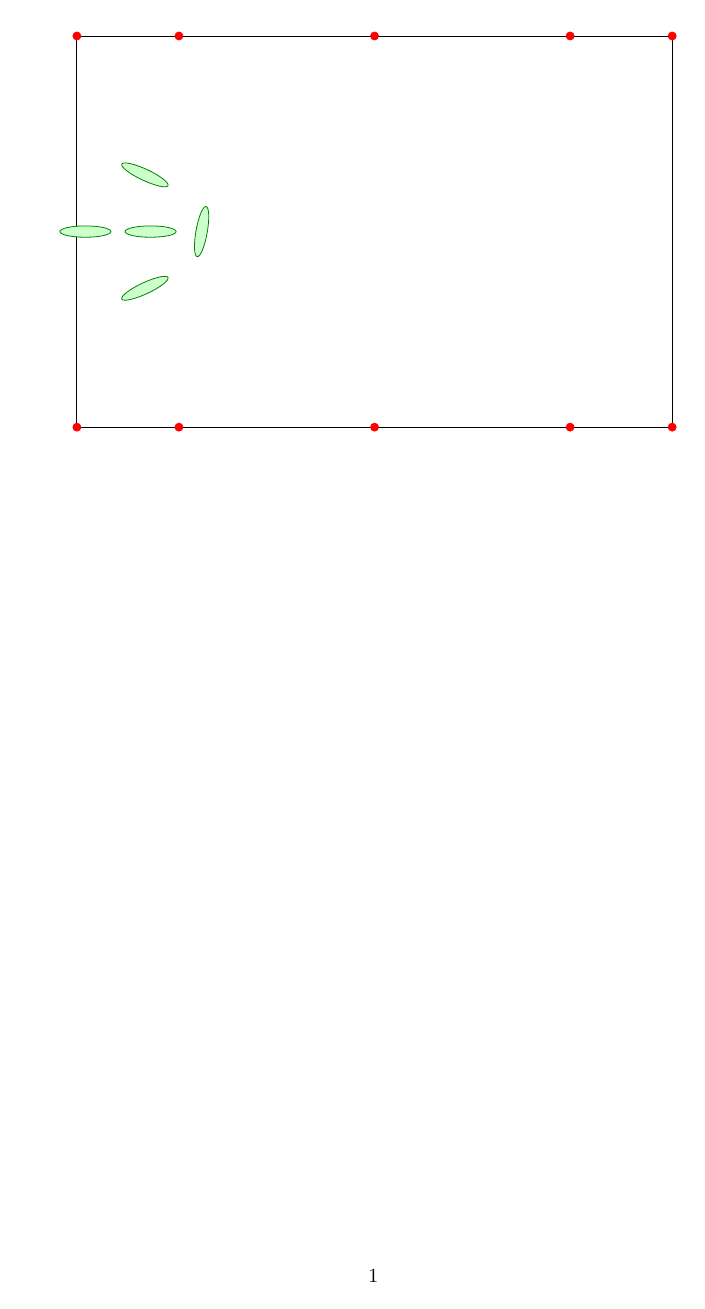
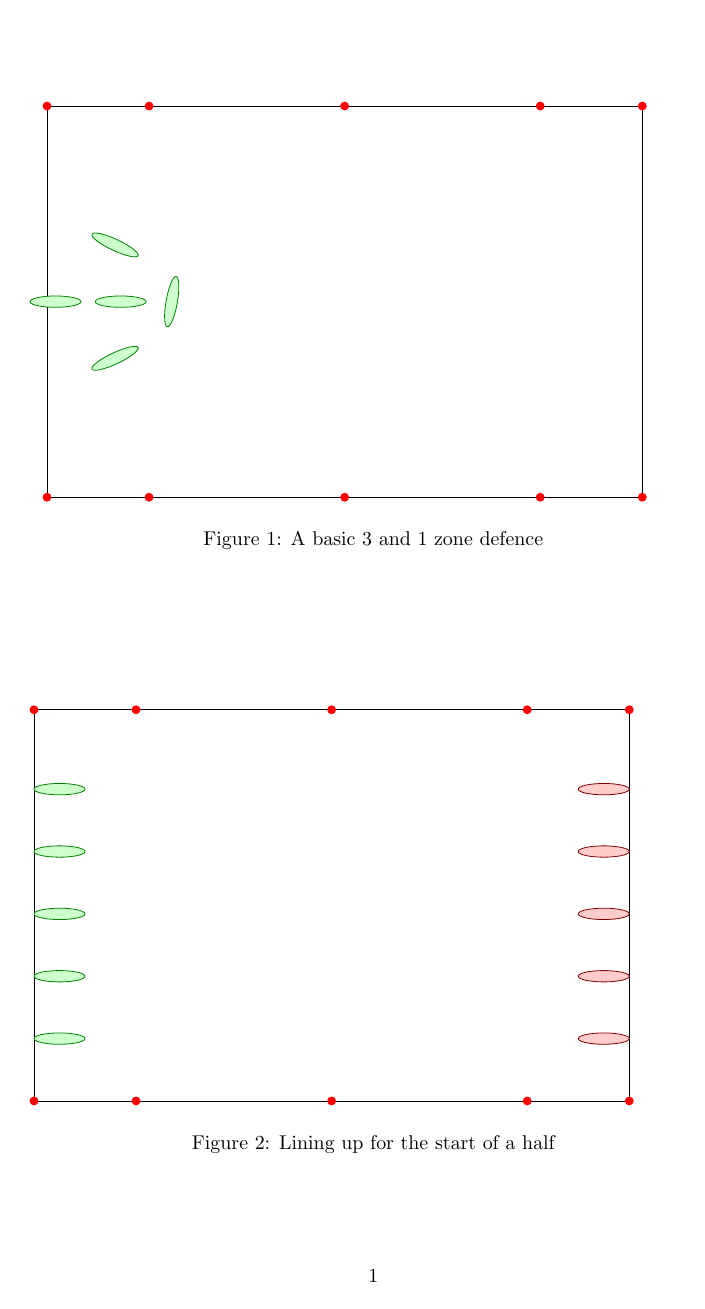
Before and after one commit to mgriffin/Latex-Projects, a LaTeX document (polo_pitch/main.tex): the whole page. Compiled offline with pdfLaTeX.

Commit message:
added a new figure to show how teams line out

```diff
--- a/polo_pitch/main.tex
+++ b/polo_pitch/main.tex
@@ -38,4 +39,27 @@
     % Front of zone
     \filldraw [fill=green!20,draw=green!50!black,rotate around={80:(2.2,3.45)}] (2.2,3.45) ellipse (0.45 and 0.1);
   \end{tikzpicture}
+  \caption{A basic 3 and 1 zone defence}
+\end{figure}
+
+\begin{figure}
+  \begin{tikzpicture}
+    \pitch
+
+    % One team on the goal line
+    \filldraw [fill=green!20,draw=green!50!black] (0.45,1.1) ellipse (0.45 and 0.1);
+    \filldraw [fill=green!20,draw=green!50!black] (0.45,2.2) ellipse (0.45 and 0.1);
+    \filldraw [fill=green!20,draw=green!50!black] (0.45,3.3) ellipse (0.45 and 0.1);
+    \filldraw [fill=green!20,draw=green!50!black] (0.45,4.4) ellipse (0.45 and 0.1);
+    \filldraw [fill=green!20,draw=green!50!black] (0.45,5.5) ellipse (0.45 and 0.1);
+
+    % Other team on the goal line
+    \filldraw [fill=red!20,draw=red!50!black] (10.05,1.1) ellipse (0.45 and 0.1);
+    \filldraw [fill=red!20,draw=red!50!black] (10.05,2.2) ellipse (0.45 and 0.1);
+    \filldraw [fill=red!20,draw=red!50!black] (10.05,3.3) ellipse (0.45 and 0.1);
+    \filldraw [fill=red!20,draw=red!50!black] (10.05,4.4) ellipse (0.45 and 0.1);
+    \filldraw [fill=red!20,draw=red!50!black] (10.05,5.5) ellipse (0.45 and 0.1);
+  \end{tikzpicture}
+  \caption{Lining up for the start of a half}
+\end{figure}
 \end{document}
```
Also changed, not shown: polo_pitch/main.pdf, polo_pitch/main.tex (3 more changed lines).
